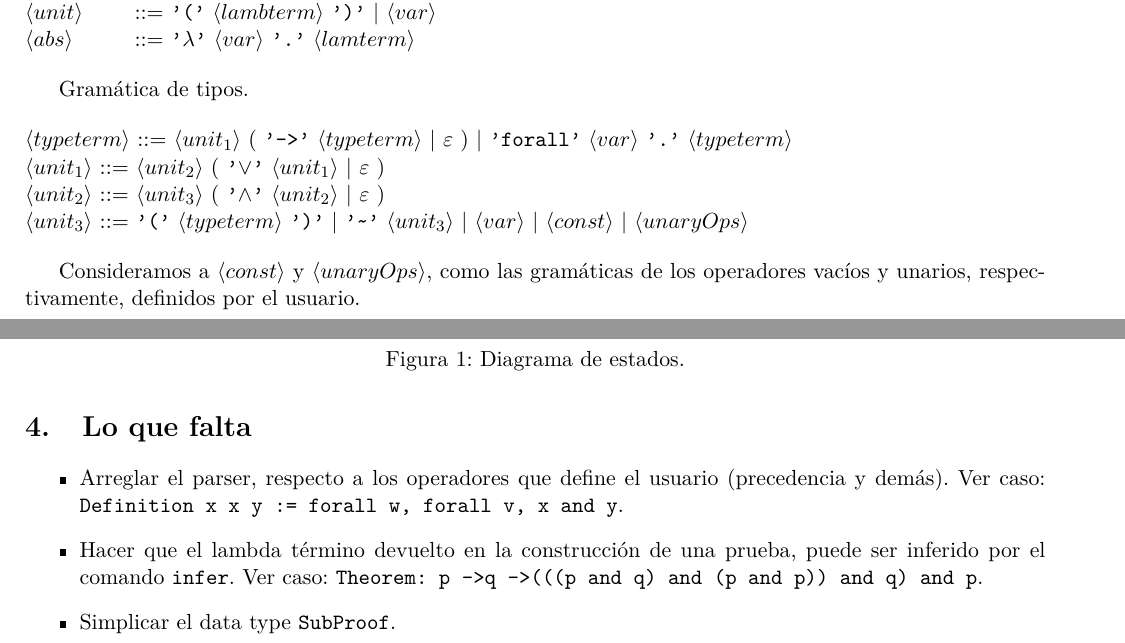
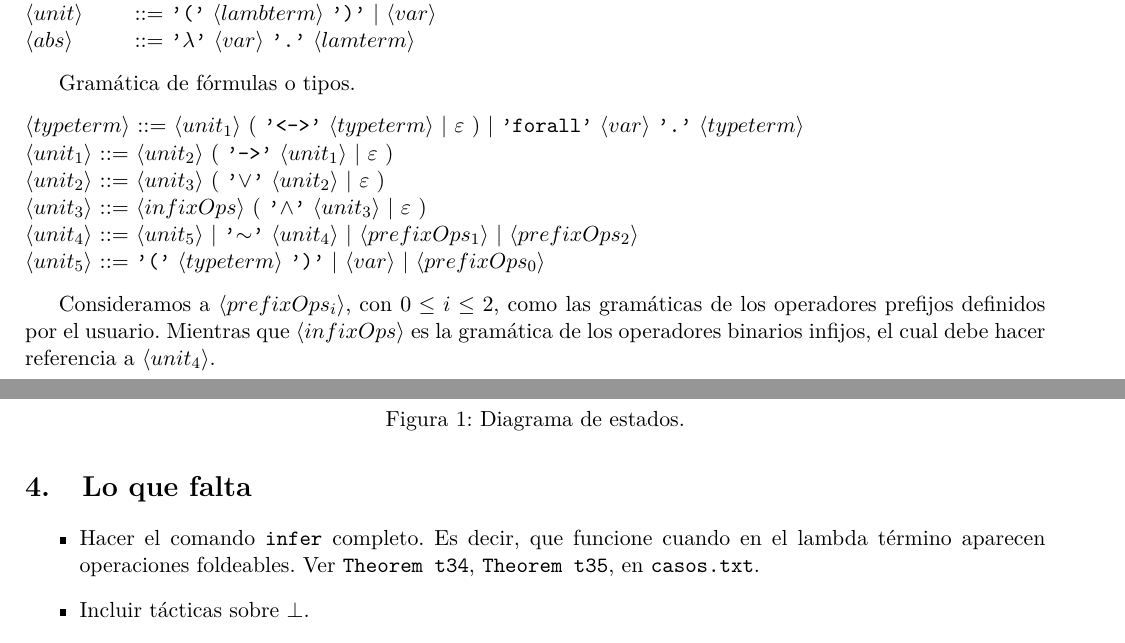
Before and after one commit to JoelCa/ALP, a LaTeX document (informe/informe.tex): two parts of pages 3 and 6 of 6, joined at a grey line, cut so that both start at the same text. Compiled offline with pdfLaTeX; a LaTeX package or settings file that is missing is left out.

```diff
--- a/informe/informe.tex
+++ b/informe/informe.tex
@@ -156,19 +156,23 @@
 $\langle abs \rangle$ \> $::=$ \texttt{'$\lambda$'} $\langle var \rangle$ \texttt{'.'} $\langle lamterm \rangle$
 \end{tabbing}
 
-Gramática de tipos.
+Gramática de fórmulas o tipos.
 
 \begin{tabbing}
-$\langle typeterm \rangle$ \= $::=$ $\langle unit_{1} \rangle$ ( \texttt{'->'} $\langle typeterm \rangle$ | $\varepsilon$ ) |
+$\langle typeterm \rangle$ \= $::=$ $\langle unit_{1} \rangle$ ( \texttt{'<->'} $\langle typeterm \rangle$ | $\varepsilon$ ) |
 \texttt{'forall'} $\langle var \rangle$ \texttt{'.'} $\langle typeterm \rangle$\\
-$\langle unit_{1} \rangle$ \= $::=$ $\langle unit_{2} \rangle$ ( \texttt{'$\vee$'} $\langle unit_{1} \rangle$ | $\varepsilon$ ) \\
-$\langle unit_{2} \rangle$ \= $::=$ $\langle unit_{3} \rangle$ ( \texttt{'$\wedge$'} $\langle unit_{2} \rangle$ | $\varepsilon$ ) \\
-$\langle unit_{3} \rangle$ \= $::=$ \texttt{'('} $\langle typeterm \rangle$ \texttt{')'} | \texttt{'\textasciitilde'} $\langle unit_{3} \rangle$ |
-$\langle var \rangle$ | $\langle const \rangle$ | $\langle unaryOps \rangle$
+$\langle unit_{1} \rangle$ \= $::=$ $\langle unit_{2} \rangle$ ( \texttt{'->'} $\langle unit_{1} \rangle$ | $\varepsilon$ ) \\
+$\langle unit_{2} \rangle$ \= $::=$ $\langle unit_{3} \rangle$ ( \texttt{'$\vee$'} $\langle unit_{2} \rangle$ | $\varepsilon$ ) \\
+$\langle unit_{3} \rangle$ \= $::=$ $\langle infixOps \rangle$ ( \texttt{'$\wedge$'} $\langle unit_{3} \rangle$ | $\varepsilon$ ) \\
+$\langle unit_{4} \rangle$ \= $::=$ $\langle unit_{5} \rangle$ | \texttt{'$\sim$'} $\langle unit_{4} \rangle$ |
+$\langle prefixOps_{1} \rangle$ | $\langle prefixOps_{2} \rangle$ \\
+$\langle unit_{5} \rangle$ \= $::=$ \texttt{'('} $\langle typeterm \rangle$ \texttt{')'} | $\langle var \rangle$ |
+$\langle prefixOps_{0} \rangle$
+
 \end{tabbing}
 
-Consideramos a $\langle const \rangle$ y $\langle unaryOps \rangle$, como las gramáticas de los operadores vacíos y unarios, respectivamente,
-definidos por el usuario.
+Consideramos a $\langle prefixOps_{i} \rangle$, con $0 \leq i \leq 2$, como las gramáticas de los operadores prefijos definidos por el usuario.
+Mientras que $\langle infixOps \rangle$ es la gramática de los operadores binarios infijos, el cual debe hacer referencia a $\langle unit_{4} \rangle$.
 
 
 \section{Observaciones}
@@ -366,11 +373,9 @@
 
 \section{Lo que falta}
 \begin{itemize}
-  \item Arreglar el parser, respecto a los operadores que define el usuario (precedencia y demás).
-  Ver caso: \texttt{Definition x x y := forall w, forall v, x and y}.
-  \item Hacer que el lambda término devuelto en la construcción de una prueba, puede ser inferido por el comando \texttt{infer}.
-  Ver caso: \texttt{Theorem: p -> q -> (((p and q) and (p and p)) and q) and p}.
-  \item Simplicar el data type \texttt{SubProof}.
+  \item Hacer el comando \texttt{infer} completo. Es decir, que funcione cuando en el lambda término aparecen operaciones foldeables.
+  Ver \texttt{Theorem t34}, \texttt{Theorem t35}, en \texttt{casos.txt}.
+  \item Incluir tácticas sobre $\bot$.
 \end{itemize}
 
 
```
Also changed, not shown: interactivo/casos.txt (+22 -3 lines), informe/informe.tex (3 more changed lines), 2 other files.
